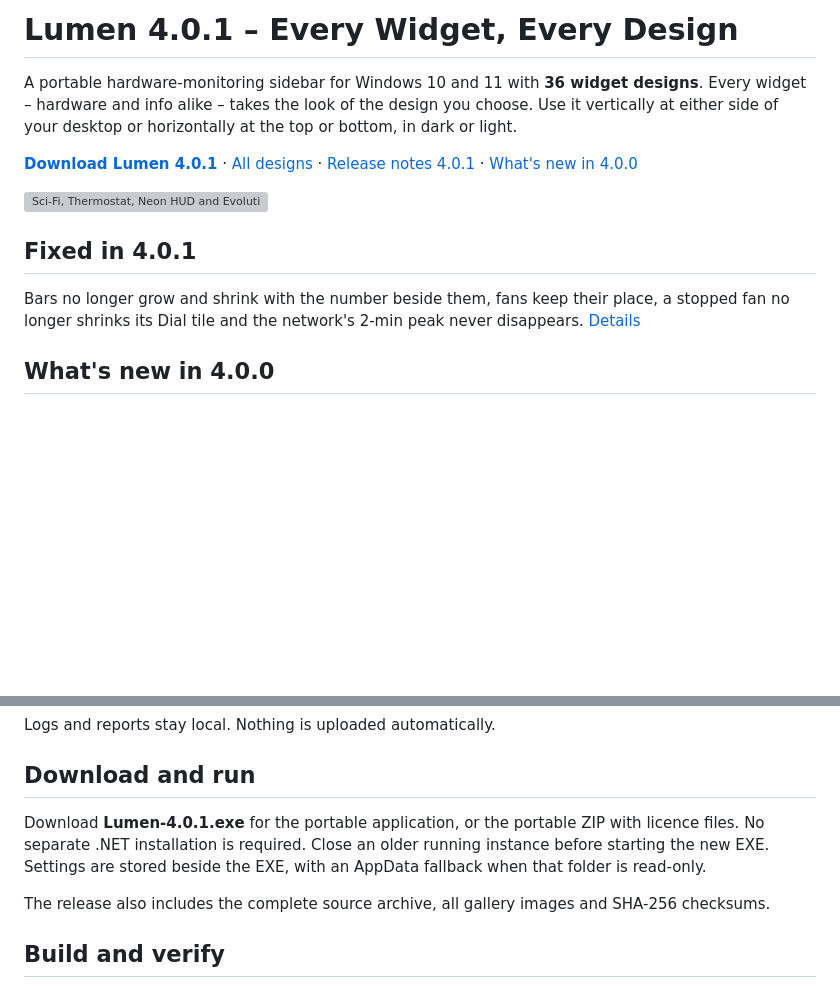
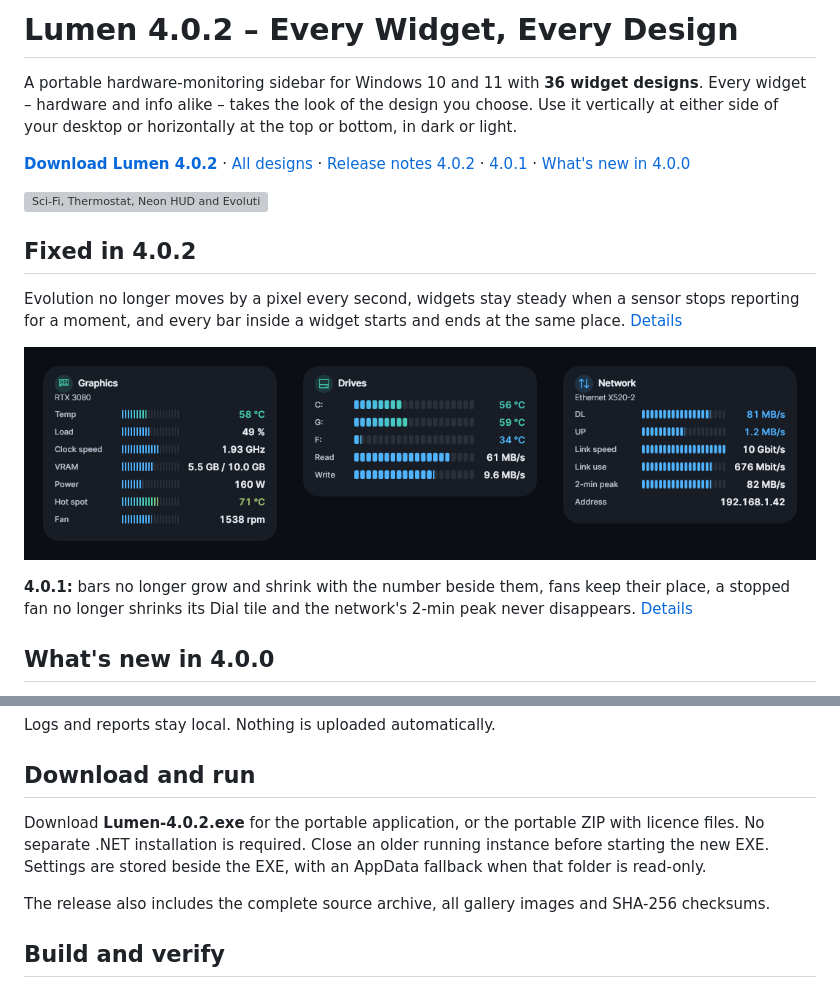
Before and after one commit to nemesis122/Lumen-HWMonitoring-Sidebar, a Markdown page: README.md, 2 parts joined by grey strips. GitHub-like rendering; pictures changed too: docs/images/v4.0.2/aligned-bars.png (added); blank space fills up the shorter version; grey boxes are pictures that could not be loaded.

```diff
--- a/README.md
+++ b/README.md
@@ -1,14 +1,18 @@
-# Lumen 4.0.1 – Every Widget, Every Design
+# Lumen 4.0.2 – Every Widget, Every Design
 
 A portable hardware-monitoring sidebar for Windows 10 and 11 with **36 widget designs**. Every widget – hardware and info alike – takes the look of the design you choose. Use it vertically at either side of your desktop or horizontally at the top or bottom, in dark or light.
 
-**[Download Lumen 4.0.1](https://github.com/nemesis122/Lumen-HWMonitoring-Sidebar/releases/tag/v4.0.1)** · [All designs](docs/style-gallery.md) · [Release notes 4.0.1](docs/release-notes/v4.0.1.md) · [What's new in 4.0.0](docs/release-notes/v4.0.0.md)
+**[Download Lumen 4.0.2](https://github.com/nemesis122/Lumen-HWMonitoring-Sidebar/releases/tag/v4.0.2)** · [All designs](docs/style-gallery.md) · [Release notes 4.0.2](docs/release-notes/v4.0.2.md) · [4.0.1](docs/release-notes/v4.0.1.md) · [What's new in 4.0.0](docs/release-notes/v4.0.0.md)
 
 ![Sci-Fi, Thermostat, Neon HUD and Evolution](docs/images/v4.0.0/hero-designs.png)
 
-## Fixed in 4.0.1
+## Fixed in 4.0.2
 
-Bars no longer grow and shrink with the number beside them, fans keep their place, a stopped fan no longer shrinks its Dial tile and the network's 2-min peak never disappears. [Details](docs/release-notes/v4.0.1.md)
+Evolution no longer moves by a pixel every second, widgets stay steady when a sensor stops reporting for a moment, and every bar inside a widget starts and ends at the same place. [Details](docs/release-notes/v4.0.2.md)
+
+![Aligned bars in Segment graph](docs/images/v4.0.2/aligned-bars.png)
+
+**4.0.1:** bars no longer grow and shrink with the number beside them, fans keep their place, a stopped fan no longer shrinks its Dial tile and the network's 2-min peak never disappears. [Details](docs/release-notes/v4.0.1.md)
 
 ## What's new in 4.0.0
 
@@ -56,7 +60,7 @@ Logs and reports stay local. Nothing is uploaded automatically.
 
 ## Download and run
 
-Download **Lumen-4.0.1.exe** for the portable application, or the portable ZIP with licence files. No separate .NET installation is required. Close an older running instance before starting the new EXE. Settings are stored beside the EXE, with an AppData fallback when that folder is read-only.
+Download **Lumen-4.0.2.exe** for the portable application, or the portable ZIP with licence files. No separate .NET installation is required. Close an older running instance before starting the new EXE. Settings are stored beside the EXE, with an AppData fallback when that folder is read-only.
 
 The release also includes the complete source archive, all gallery images and SHA-256 checksums.
 
```
Also changed, not shown: docs/release-notes/v4.0.2.md (added, +45 -0 lines), docs/style-gallery.md (+1 -1 lines), 13 other files.
